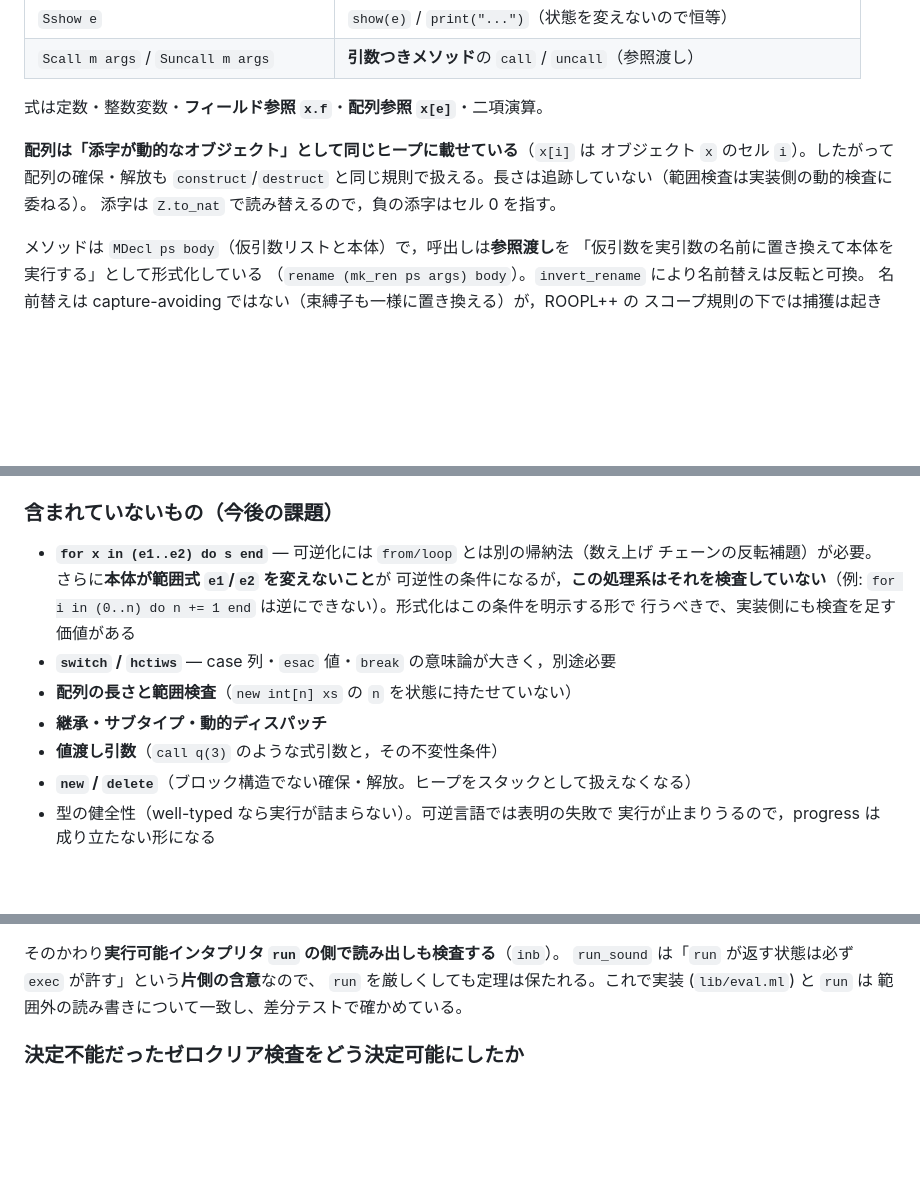
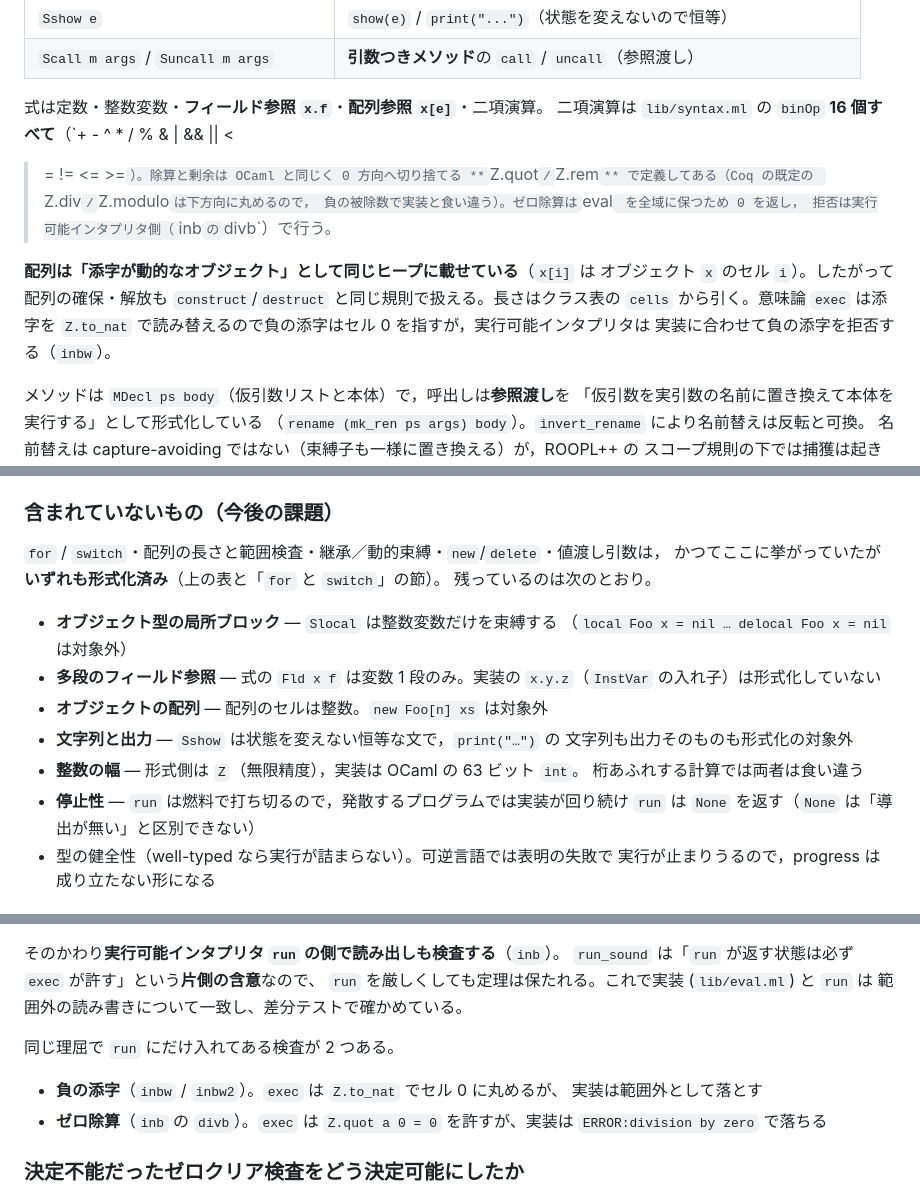
Before and after one commit to yokoyama-lab/ROOPLPP-interpreter, a Markdown page: coq/README.md, 3 parts joined by grey strips. Rendered like a GitHub page; blank space fills up the shorter version.

```diff
--- a/coq/README.md
+++ b/coq/README.md
@@ -275,11 +275,17 @@ Record state := St {
 | `Scall m args` / `Suncall m args` | **引数つきメソッド**の `call` / `uncall`（参照渡し） |
 
 式は定数・整数変数・**フィールド参照 `x.f`**・**配列参照 `x[e]`**・二項演算。
+二項演算は `lib/syntax.ml` の `binOp` **16 個すべて**（`+ - ^ * / % & | && || <
+> = != <= >=`）。除算と剰余は OCaml と同じく 0 方向へ切り捨てる **`Z.quot` /
+`Z.rem`** で定義してある（Coq の既定の `Z.div` / `Z.modulo` は下方向に丸めるので，
+負の被除数で実装と食い違う）。ゼロ除算は `eval` を全域に保つため 0 を返し，
+拒否は実行可能インタプリタ側（`inb` の `divb`）で行う。
 
 **配列は「添字が動的なオブジェクト」として同じヒープに載せている**（`x[i]` は
 オブジェクト `x` のセル `i`）。したがって配列の確保・解放も `construct`/`destruct`
-と同じ規則で扱える。長さは追跡していない（範囲検査は実装側の動的検査に委ねる）。
-添字は `Z.to_nat` で読み替えるので，負の添字はセル 0 を指す。
+と同じ規則で扱える。長さはクラス表の `cells` から引く。意味論 `exec` は添字を
+`Z.to_nat` で読み替えるので負の添字はセル 0 を指すが，実行可能インタプリタは
+実装に合わせて負の添字を拒否する（`inbw`）。
 
 メソッドは `MDecl ps body`（仮引数リストと本体）で，呼出しは**参照渡し**を
 「仮引数を実引数の名前に置き換えて本体を実行する」として形式化している
@@ -312,16 +318,21 @@ C（A から継承）で構築すると 1 を足す。
 
 ### 含まれていないもの（今後の課題）
 
-- **`for x in (e1..e2) do s end`** — 可逆化には `from/loop` とは別の帰納法（数え上げ
-  チェーンの反転補題）が必要。さらに**本体が範囲式 `e1`/`e2` を変えないこと**が
-  可逆性の条件になるが，**この処理系はそれを検査していない**（例:
-  `for i in (0..n) do n += 1 end` は逆にできない）。形式化はこの条件を明示する形で
-  行うべきで、実装側にも検査を足す価値がある
-- **`switch` / `hctiws`** — case 列・`esac` 値・`break` の意味論が大きく，別途必要
-- **配列の長さと範囲検査**（`new int[n] xs` の `n` を状態に持たせていない）
-- **継承・サブタイプ・動的ディスパッチ**
-- **値渡し引数**（`call q(3)` のような式引数と，その不変性条件）
-- **`new` / `delete`**（ブロック構造でない確保・解放。ヒープをスタックとして扱えなくなる）
+`for` / `switch`・配列の長さと範囲検査・継承／動的束縛・`new`/`delete`・値渡し引数は，
+かつてここに挙がっていたが**いずれも形式化済み**（上の表と「`for` と `switch`」の節）。
+残っているのは次のとおり。
+
+- **オブジェクト型の局所ブロック** — `Slocal` は整数変数だけを束縛する
+  （`local Foo x = nil … delocal Foo x = nil` は対象外）
+- **多段のフィールド参照** — 式の `Fld x f` は変数 1 段のみ。実装の
+  `x.y.z`（`InstVar` の入れ子）は形式化していない
+- **オブジェクトの配列** — 配列のセルは整数。`new Foo[n] xs` は対象外
+- **文字列と出力** — `Sshow` は状態を変えない恒等な文で，`print("…")` の
+  文字列も出力そのものも形式化の対象外
+- **整数の幅** — 形式側は `Z`（無限精度），実装は OCaml の 63 ビット `int`。
+  桁あふれする計算では両者は食い違う
+- **停止性** — `run` は燃料で打ち切るので，発散するプログラムでは実装が回り続け
+  `run` は `None` を返す（`None` は「導出が無い」と区別できない）
 - 型の健全性（well-typed なら実行が詰まらない）。可逆言語では表明の失敗で
   実行が止まりうるので，progress は成り立たない形になる
 
@@ -387,6 +399,13 @@ make extract    # coq/extracted/rooplRun.ml{,i} を再生成
 `run_sound` は「`run` が返す状態は必ず `exec` が許す」という**片側の含意**なので、
 `run` を厳しくしても定理は保たれる。これで実装 (`lib/eval.ml`) と `run` は
 範囲外の読み書きについて一致し、差分テストで確かめている。
+
+同じ理屈で `run` にだけ入れてある検査が 2 つある。
+
+- **負の添字**（`inbw` / `inbw2`）。`exec` は `Z.to_nat` でセル 0 に丸めるが、
+  実装は範囲外として落とす
+- **ゼロ除算**（`inb` の `divb`）。`exec` は `Z.quot a 0 = 0` を許すが、実装は
+  `ERROR:division by zero` で落ちる
 
 ### 決定不能だったゼロクリア検査をどう決定可能にしたか
 
```
Also changed, not shown: other parts of coq/README.md (+43 -4 lines), 1 other file.
